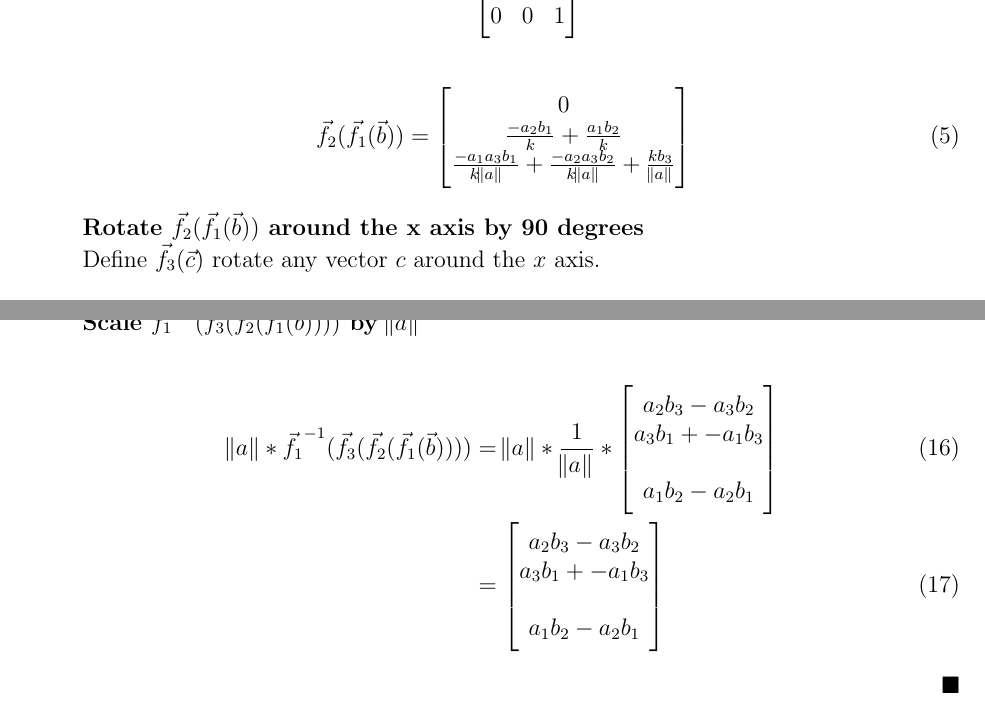
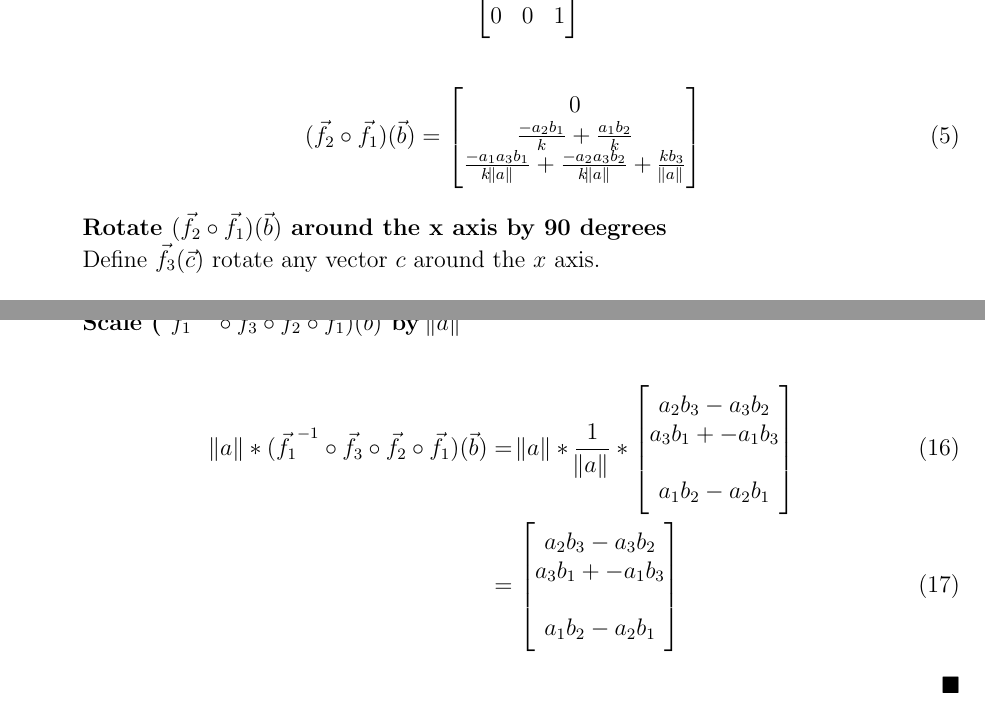
Before and after one commit to billsix/multivariate-math, a LaTeX document (derivationofcrossproduct.tex): two parts of pages 1 and 3 of 3, joined at a grey line, cut so that both start at the same text. Compiled offline with pdfLaTeX.

Commit message:
make function composition explicit

```diff
--- a/derivationofcrossproduct.tex
+++ b/derivationofcrossproduct.tex
@@ -114,7 +114,7 @@ Define $\vec{f_2}(\vec{c})$ to project any vector $c$ onto the $y-z$ plane.
 \end{flalign}
 
 \begin{flalign}
-\vec{f_2}(\vec{f_1}(\vec{b})) & = \begin{bmatrix}
+( \vec{f_2} \circ \vec{f_1}) (\vec{b}) & = \begin{bmatrix}
      0 \\
      \frac{-a_2b_1}{k}  + \frac{a_1b_2}{k} \\
      \frac{-a_1a_3b_1}{k\norm{a}} + \frac{-a_2a_3b_2}{k\norm{a}} + \frac{kb_3}{\norm{a}} \\
@@ -194,10 +194,10 @@ Define $\vec{f_3}(\vec{c})$ rotate any vector $c$ around the $x$ axis.
 \end{flalign}
 
 
-\textbf{Scale $\vec{f_1}^{-1}(\vec{f_3}(\vec{f_2}(\vec{f_1}(\vec{b}))))$ by $\norm{a}$}
+\textbf{Scale ( $\vec{f_1}^{-1} \circ \vec{f_3} \circ \vec{f_2} \circ \vec{f_1}) (\vec{b})$ by $\norm{a}$}
 
 \begin{flalign}
-  \norm{a} * \vec{f_1}^{-1}(\vec{f_3}(\vec{f_2}(\vec{f_1}(\vec{b}))))
+  \norm{a} * ( \vec{f_1}^{-1} \circ \vec{f_3} \circ \vec{f_2} \circ \vec{f_1}) (\vec{b})
   & = \norm{a} *  \frac{1}{\norm{a}} * \begin{bmatrix}
   a_2b_3 -a_3b_2     \\
   a_3b_1 +  -a_1b_3    \\ \\
```
Also changed, not shown: derivationofcrossproduct.tex (6 more changed lines).
